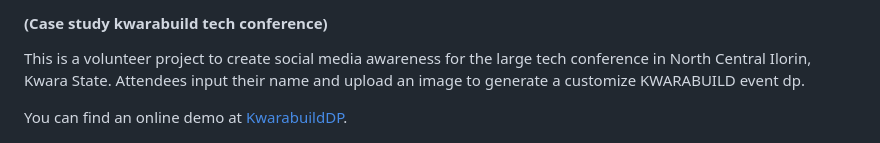
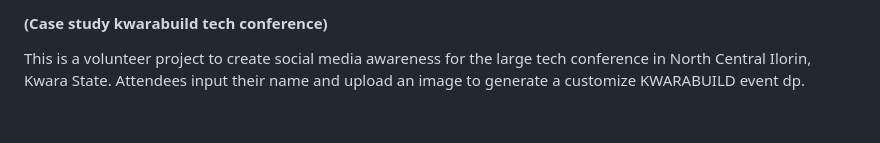
Before and after one commit to Ahmzyjazzy/generatedp, a Markdown page: README.md, the part around the change. GitHub-like rendering; blank space fills up the shorter version.

```diff
--- a/README.md
+++ b/README.md
@@ -3,8 +3,6 @@
 This is a volunteer project to create social media awareness for the large tech conference in North Central
 Ilorin, Kwara State. Attendees input their name and upload an image to generate a customize KWARABUILD
 event dp.
-
-You can find an online demo at [KwarabuildDP](https://olanrewajuahmed095.000webhostapp.com/).
 
 ![eventDp homepage](https://github.com/Ahmzyjazzy/generatedp/blob/master/screenshot.PNG)
 
```
